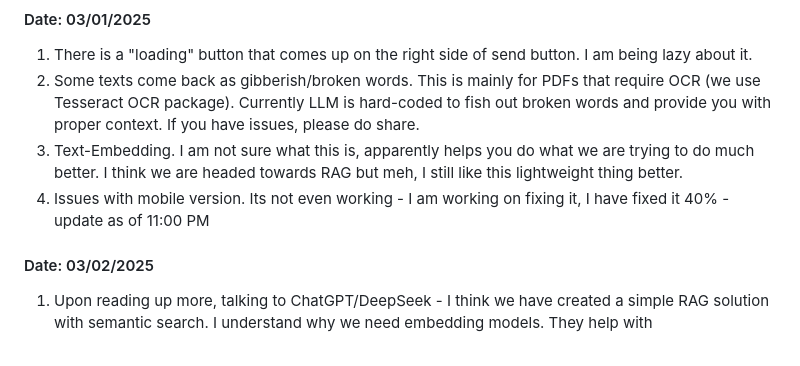
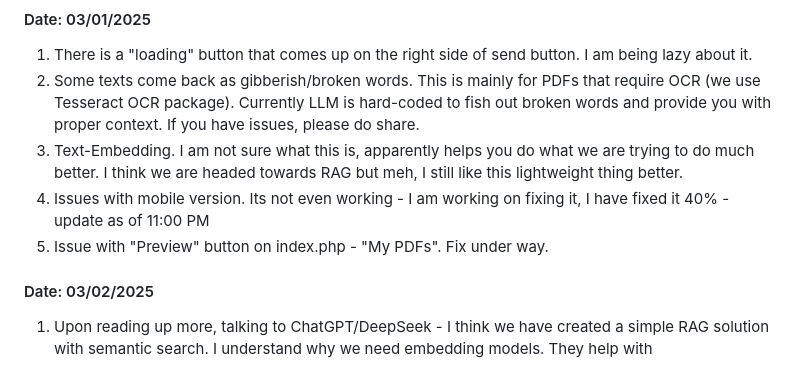
Before and after one commit to ikantkode/pdfLLM, a Markdown page: README.md, the part around the change. Drawn GitHub-style.

Commit message:
Updated README with an issue

```diff
--- a/README.md
+++ b/README.md
@@ -23,6 +23,7 @@ There is a lot of data out there in the world that some of us are struggling to
 2. Some texts come back as gibberish/broken words. This is mainly for PDFs that require OCR (we use Tesseract OCR package). Currently LLM is hard-coded to fish out broken words and provide you with proper context. If you have issues, please do share.
 3. Text-Embedding. I am not sure what this is, apparently helps you do what we are trying to do much better. I think we are headed towards RAG but meh, I still like this lightweight thing better.
 4. Issues with mobile version. Its not even working - I am working on fixing it, I have fixed it 40% - update as of 11:00 PM
+5. Issue with "Preview" button on index.php - "My PDFs". Fix under way.
 
 #### Date: 03/02/2025
 1. Upon reading up more, talking to ChatGPT/DeepSeek - I think we have created a simple RAG solution with semantic search. I understand why we need embedding models. They help with
```
